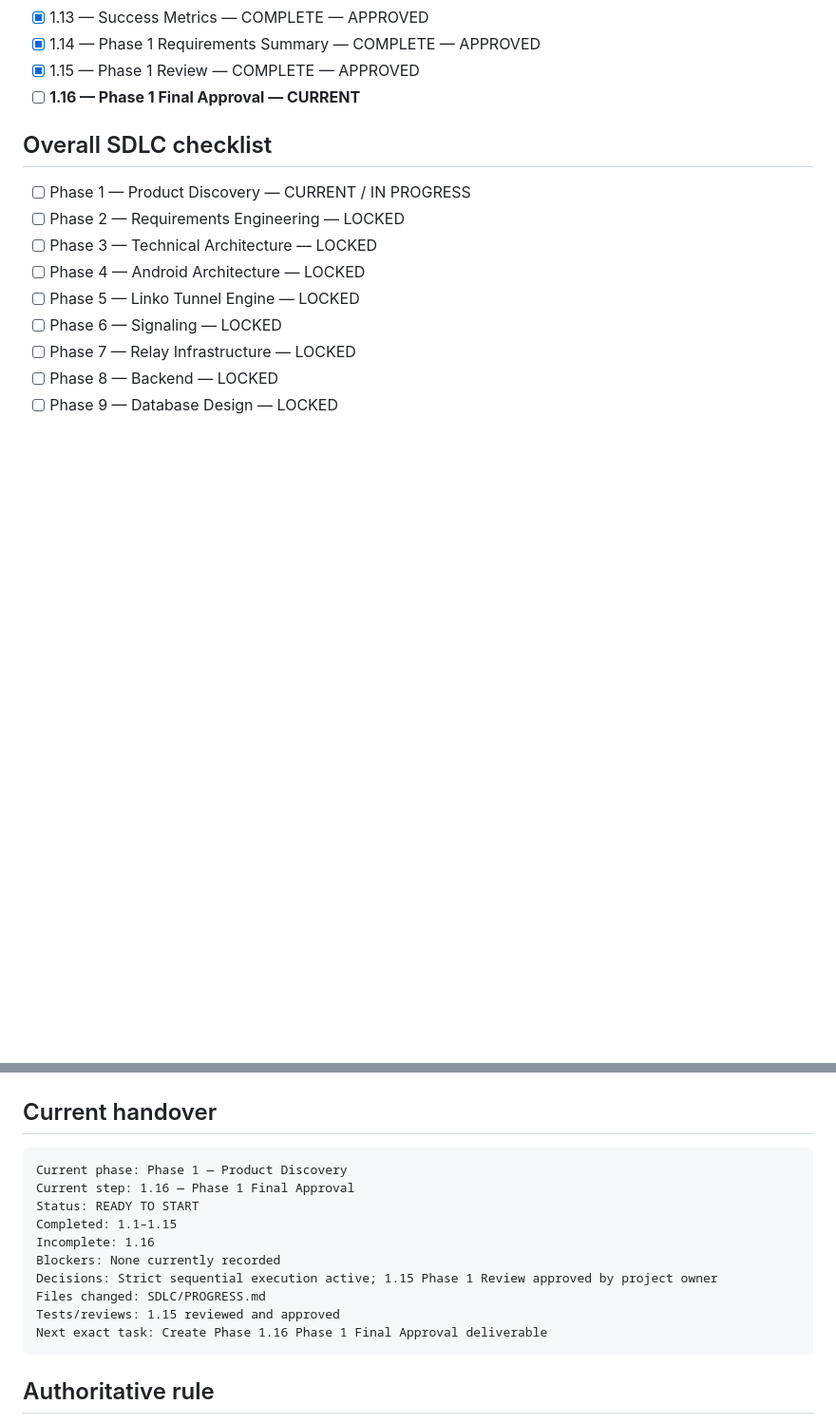
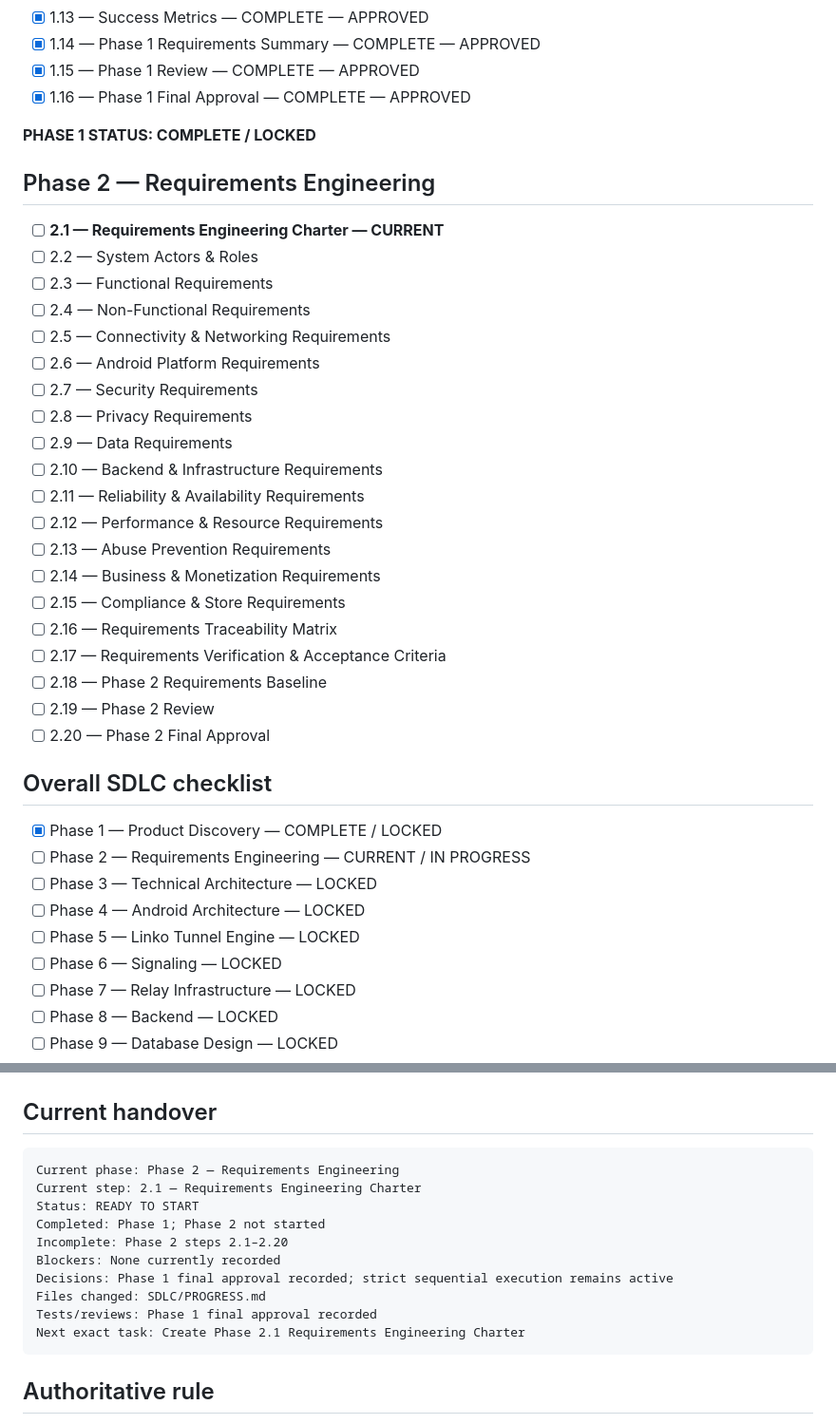
Before and after one commit to MAD-MORE/LINKO___CONNECT-BEYOND-DISTANCE_, a Markdown page: SDLC/PROGRESS.md, 2 parts joined by grey strips. Shown at 95% size. Rendered like a GitHub page; blank space fills up the shorter version.

Commit message:
docs: complete Phase 1 and unlock Phase 2

````diff
--- a/SDLC/PROGRESS.md
+++ b/SDLC/PROGRESS.md
@@ -48,12 +48,37 @@ Nothing should be scattered.
 - [x] 1.13 — Success Metrics — COMPLETE — APPROVED
 - [x] 1.14 — Phase 1 Requirements Summary — COMPLETE — APPROVED
 - [x] 1.15 — Phase 1 Review — COMPLETE — APPROVED
-- [ ] **1.16 — Phase 1 Final Approval — CURRENT**
+- [x] 1.16 — Phase 1 Final Approval — COMPLETE — APPROVED
+
+**PHASE 1 STATUS: COMPLETE / LOCKED**
+
+## Phase 2 — Requirements Engineering
+
+- [ ] **2.1 — Requirements Engineering Charter — CURRENT**
+- [ ] 2.2 — System Actors & Roles
+- [ ] 2.3 — Functional Requirements
+- [ ] 2.4 — Non-Functional Requirements
+- [ ] 2.5 — Connectivity & Networking Requirements
+- [ ] 2.6 — Android Platform Requirements
+- [ ] 2.7 — Security Requirements
+- [ ] 2.8 — Privacy Requirements
+- [ ] 2.9 — Data Requirements
+- [ ] 2.10 — Backend & Infrastructure Requirements
+- [ ] 2.11 — Reliability & Availability Requirements
+- [ ] 2.12 — Performance & Resource Requirements
+- [ ] 2.13 — Abuse Prevention Requirements
+- [ ] 2.14 — Business & Monetization Requirements
+- [ ] 2.15 — Compliance & Store Requirements
+- [ ] 2.16 — Requirements Traceability Matrix
+- [ ] 2.17 — Requirements Verification & Acceptance Criteria
+- [ ] 2.18 — Phase 2 Requirements Baseline
+- [ ] 2.19 — Phase 2 Review
+- [ ] 2.20 — Phase 2 Final Approval
 
 ## Overall SDLC checklist
 
-- [ ] Phase 1 — Product Discovery — CURRENT / IN PROGRESS
-- [ ] Phase 2 — Requirements Engineering — LOCKED
+- [x] Phase 1 — Product Discovery — COMPLETE / LOCKED
+- [ ] Phase 2 — Requirements Engineering — CURRENT / IN PROGRESS
 - [ ] Phase 3 — Technical Architecture — LOCKED
 - [ ] Phase 4 — Android Architecture — LOCKED
 - [ ] Phase 5 — Linko Tunnel Engine — LOCKED
@@ -130,16 +155,16 @@ Next exact task:
 ## Current handover
 
 ```text
-Current phase: Phase 1 — Product Discovery
-Current step: 1.16 — Phase 1 Final Approval
+Current phase: Phase 2 — Requirements Engineering
+Current step: 2.1 — Requirements Engineering Charter
 Status: READY TO START
-Completed: 1.1–1.15
-Incomplete: 1.16
+Completed: Phase 1; Phase 2 not started
+Incomplete: Phase 2 steps 2.1–2.20
 Blockers: None currently recorded
-Decisions: Strict sequential execution active; 1.15 Phase 1 Review approved by project owner
+Decisions: Phase 1 final approval recorded; strict sequential execution remains active
 Files changed: SDLC/PROGRESS.md
-Tests/reviews: 1.15 reviewed and approved
-Next exact task: Create Phase 1.16 Phase 1 Final Approval deliverable
+Tests/reviews: Phase 1 final approval recorded
+Next exact task: Create Phase 2.1 Requirements Engineering Charter
 ```
 
 ## Authoritative rule
````
Also changed, not shown: other parts of SDLC/PROGRESS.md (+6 -6 lines).
